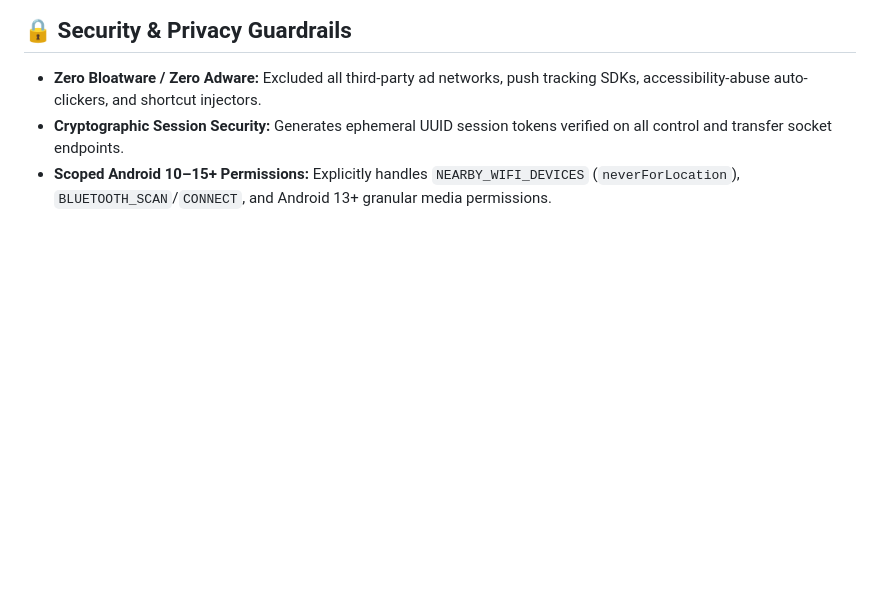
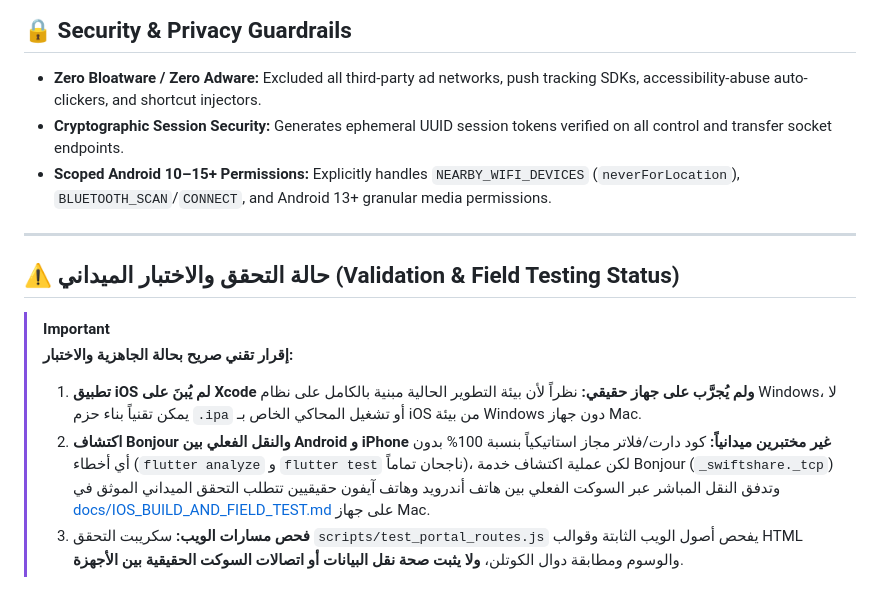
Before and after one commit to youssefhasaan354-dev/swift_share, a Markdown page: README.md, the part around the change. Drawn GitHub-style; blank space fills up the shorter version.

Commit message:
docs(validation): document verification status and add Mac iOS build and field test protocol

```diff
--- a/README.md
+++ b/README.md
@@ -94,3 +94,13 @@ d:\share\
 - **Zero Bloatware / Zero Adware:** Excluded all third-party ad networks, push tracking SDKs, accessibility-abuse auto-clickers, and shortcut injectors.
 - **Cryptographic Session Security:** Generates ephemeral UUID session tokens verified on all control and transfer socket endpoints.
 - **Scoped Android 10–15+ Permissions:** Explicitly handles `NEARBY_WIFI_DEVICES` (`neverForLocation`), `BLUETOOTH_SCAN`/`CONNECT`, and Android 13+ granular media permissions.
+
+---
+
+## ⚠️ حالة التحقق والاختبار الميداني (Validation & Field Testing Status)
+
+> [!IMPORTANT]
+> **إقرار تقني صريح بحالة الجاهزية والاختبار:**
+> 1. **تطبيق iOS لم يُبنَ على Xcode ولم يُجرَّب على جهاز حقيقي:** نظراً لأن بيئة التطوير الحالية مبنية بالكامل على نظام Windows، لا يمكن تقنياً بناء حزم `.ipa` أو تشغيل المحاكي الخاص بـ iOS من بيئة Windows دون جهاز Mac.
+> 2. **اكتشاف Bonjour والنقل الفعلي بين Android و iPhone غير مختبرين ميدانياً:** كود دارت/فلاتر مجاز استاتيكياً بنسبة 100% بدون أي أخطاء (`flutter analyze` و `flutter test` ناجحان تماماً)، لكن عملية اكتشاف خدمة Bonjour (`_swiftshare._tcp`) وتدفق النقل المباشر عبر السوكت الفعلي بين هاتف أندرويد وهاتف آيفون حقيقيين تتطلب التحقق الميداني الموثق في [docs/IOS_BUILD_AND_FIELD_TEST.md](docs/IOS_BUILD_AND_FIELD_TEST.md) على جهاز Mac.
+> 3. **فحص مسارات الويب:** سكريبت التحقق `scripts/test_portal_routes.js` يفحص أصول الويب الثابتة وقوالب HTML والوسوم ومطابقة دوال الكوتلن، **ولا يثبت صحة نقل البيانات أو اتصالات السوكت الحقيقية بين الأجهزة**.
```
Also changed, not shown: docs/IOS_BUILD_AND_FIELD_TEST.md (added, +113 -0 lines).
